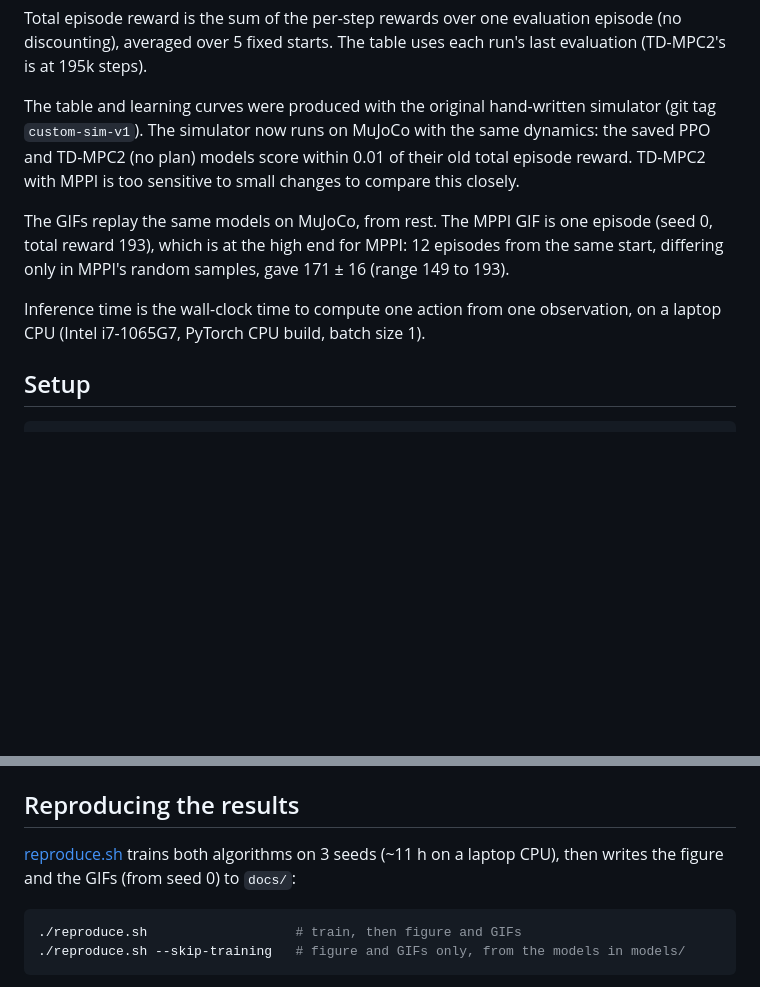
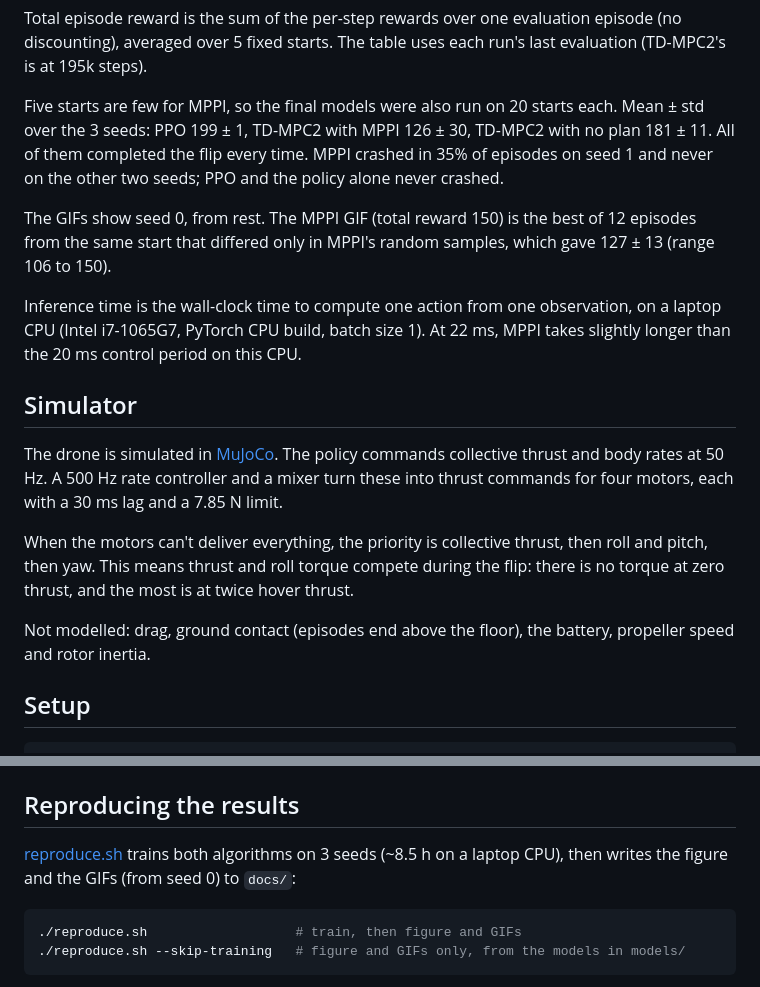
Before and after one commit to hawaterr/quadrotor-flip-rl, a Markdown page: README.md, 2 parts joined by grey strips. Drawn GitHub-style; blank space fills up the shorter version.

````diff
--- a/README.md
+++ b/README.md
@@ -37,11 +46,19 @@ TD-MPC2 learns the flip with about 9× fewer env steps. PPO needs far more env s
 
 Total episode reward is the sum of the per-step rewards over one evaluation episode (no discounting), averaged over 5 fixed starts. The table uses each run's last evaluation (TD-MPC2's is at 195k steps).
 
-The table and learning curves were produced with the original hand-written simulator (git tag `custom-sim-v1`). The simulator now runs on MuJoCo with the same dynamics: the saved PPO and TD-MPC2 (no plan) models score within 0.01 of their old total episode reward. TD-MPC2 with MPPI is too sensitive to small changes to compare this closely.
+Five starts are few for MPPI, so the final models were also run on 20 starts each. Mean ± std over the 3 seeds: PPO 199 ± 1, TD-MPC2 with MPPI 126 ± 30, TD-MPC2 with no plan 181 ± 11. All of them completed the flip every time. MPPI crashed in 35% of episodes on seed 1 and never on the other two seeds; PPO and the policy alone never crashed.
 
-The GIFs replay the same models on MuJoCo, from rest. The MPPI GIF is one episode (seed 0, total reward 193), which is at the high end for MPPI: 12 episodes from the same start, differing only in MPPI's random samples, gave 171 ± 16 (range 149 to 193).
+The GIFs show seed 0, from rest. The MPPI GIF (total reward 150) is the best of 12 episodes from the same start that differed only in MPPI's random samples, which gave 127 ± 13 (range 106 to 150).
 
-Inference time is the wall-clock time to compute one action from one observation, on a laptop CPU (Intel i7-1065G7, PyTorch CPU build, batch size 1).
+Inference time is the wall-clock time to compute one action from one observation, on a laptop CPU (Intel i7-1065G7, PyTorch CPU build, batch size 1). At 22 ms, MPPI takes slightly longer than the 20 ms control period on this CPU.
+
+## Simulator
+
+The drone is simulated in [MuJoCo](https://mujoco.org). The policy commands collective thrust and body rates at 50 Hz. A 500 Hz rate controller and a mixer turn these into thrust commands for four motors, each with a 30 ms lag and a 7.85 N limit.
+
+When the motors can't deliver everything, the priority is collective thrust, then roll and pitch, then yaw. This means thrust and roll torque compete during the flip: there is no torque at zero thrust, and the most is at twice hover thrust.
+
+Not modelled: drag, ground contact (episodes end above the floor), the battery, propeller speed and rotor inertia.
 
 ## Setup
 
@@ -81,7 +98,7 @@ There is also a `hover` task (hold a point, starting from a perturbed state). It
 
 ## Reproducing the results
 
-[reproduce.sh](reproduce.sh) trains both algorithms on 3 seeds (~11 h on a laptop CPU), then writes the figure and the GIFs (from seed 0) to `docs/`:
+[reproduce.sh](reproduce.sh) trains both algorithms on 3 seeds (~8.5 h on a laptop CPU), then writes the figure and the GIFs (from seed 0) to `docs/`:
 
 ```bash
 ./reproduce.sh                   # train, then figure and GIFs
````
Also changed, not shown: other parts of README.md (+20 -11 lines), docs/learning_curves.png, docs/ppo_flip.gif, docs/tdmpc2_flip.gif, docs/tdmpc2_flip_no_plan.gif, 8 other files.
